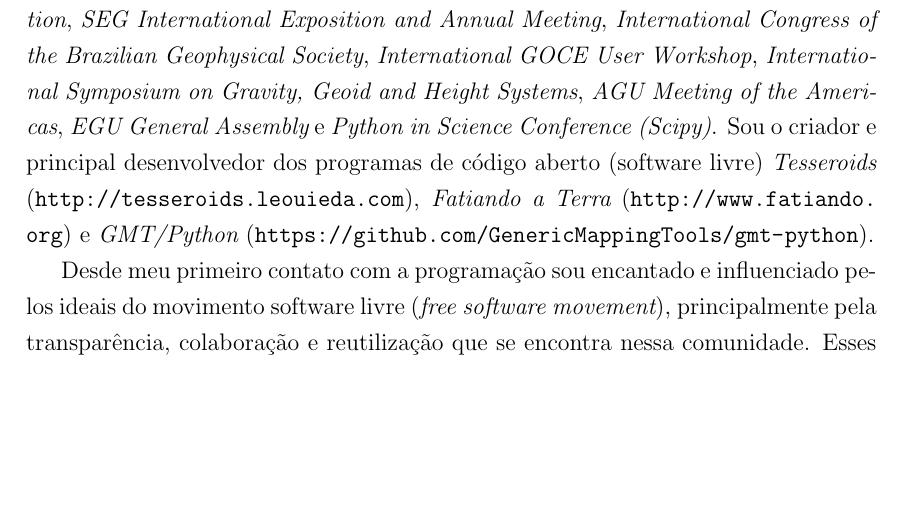
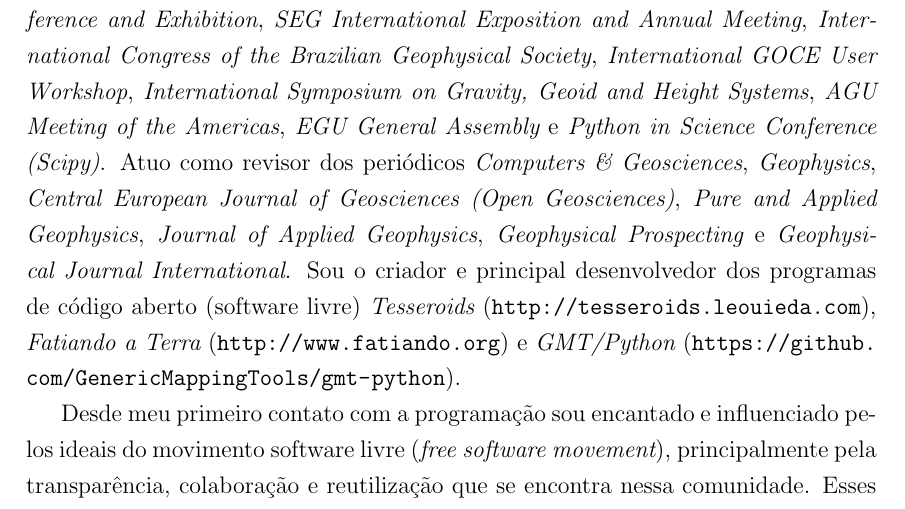
Before and after one commit to leouieda/memorial2023, a LaTeX document (memorial-2017.tex, which reads introducao.tex): part of page 5 of 24, cut so that both start at the same text, the shorter picture padded with empty space. Compiled offline with pdfLaTeX.

Commit message:
Menciona ser revisor na introdução

```diff
--- a/introducao.tex
+++ b/introducao.tex
@@ -75,6 +75,14 @@ Fui o apresentador de 12 desses trabalhos nos eventos
 {\em AGU Meeting of the Americas},
 {\em EGU General Assembly} e
 {\em Python in Science Conference (Scipy)}.
+Atuo como revisor dos periódicos
+{\em Computers \& Geosciences},
+{\em Geophysics},
+{\em Central European Journal of Geosciences (Open Geosciences)},
+{\em Pure and Applied Geophysics},
+{\em Journal of Applied Geophysics},
+{\em Geophysical Prospecting}
+e {\em Geophysical Journal International}.
 Sou o criador e principal desenvolvedor dos programas de código aberto
 (software livre)
 {\em Tesseroids} (\url{http://tesseroids.leouieda.com}),
```
